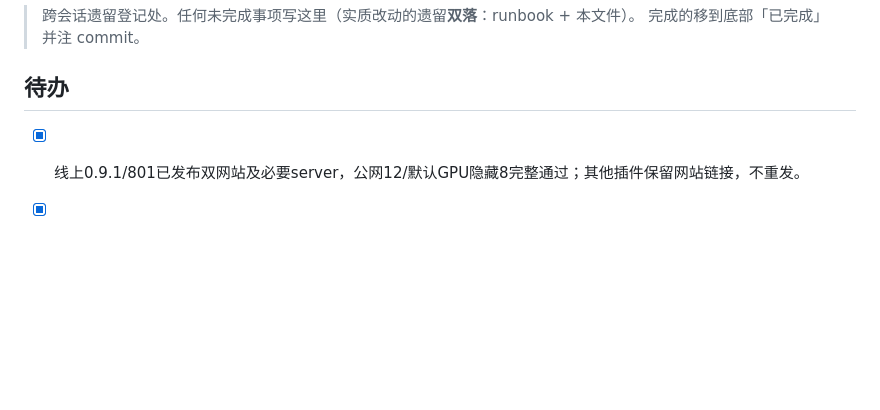
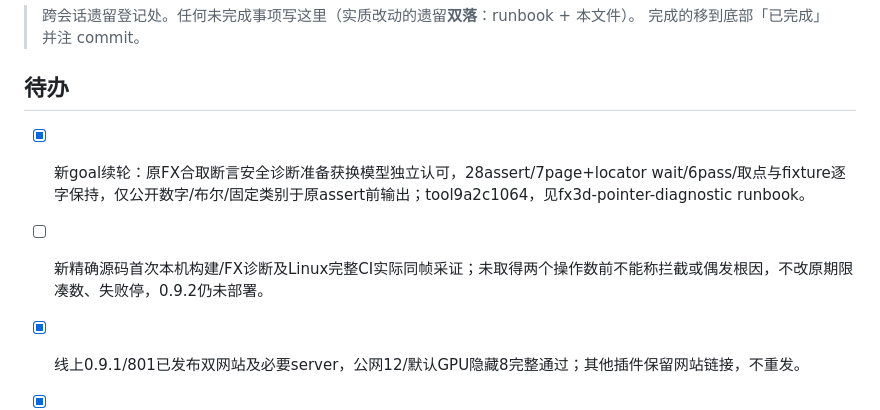
Before and after one commit to FullPeople/three-dragon-ante, a Markdown page: AI_CONTEXT/TODO.md, the part around the change. GitHub-like rendering; blank space fills up the shorter version.

Commit message:
Track first observable FX assertion diagnosis

```diff
--- a/AI_CONTEXT/TODO.md
+++ b/AI_CONTEXT/TODO.md
@@ -4,6 +4,10 @@
 > 完成的移到底部「已完成」并注 commit。
 
 ## 待办
+
+- [x] 新goal续轮：原FX合取断言安全诊断准备获换模型独立认可，28assert/7page+locator wait/6pass/取点与fixture逐字保持，仅公开数字/布尔/固定类别于原assert前输出；tool9a2c1064，见fx3d-pointer-diagnostic runbook。
+- [ ] 新精确源码首次本机构建/FX诊断及Linux完整CI实际同帧采证；未取得两个操作数前不能称拦截或偶发根因，不改原期限凑数、失败停，0.9.2仍未部署。
+
 
 - [x] 线上0.9.1/801已发布双网站及必要server，公网12/默认GPU隐藏8完整通过；其他插件保留网站链接，不重发。
 - [x] d580真实hold画质6/生产驻留参数14和冻结973×2/GPL434blob包审核完成，仅本地候选；见同日website-release-status runbook。
```
Also changed, not shown: AI_CONTEXT/MEMORY.md (+3 -0 lines).
